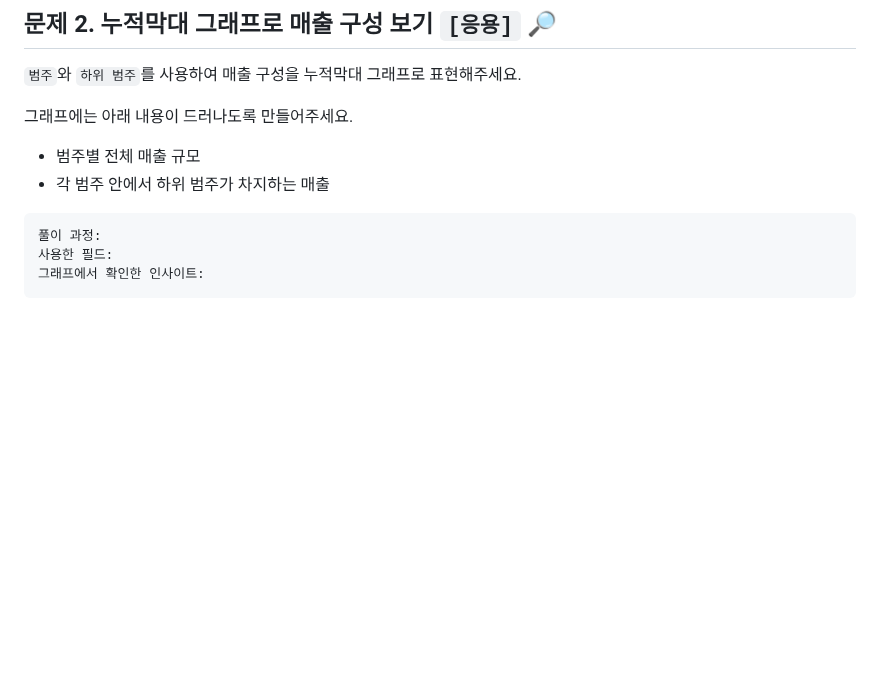
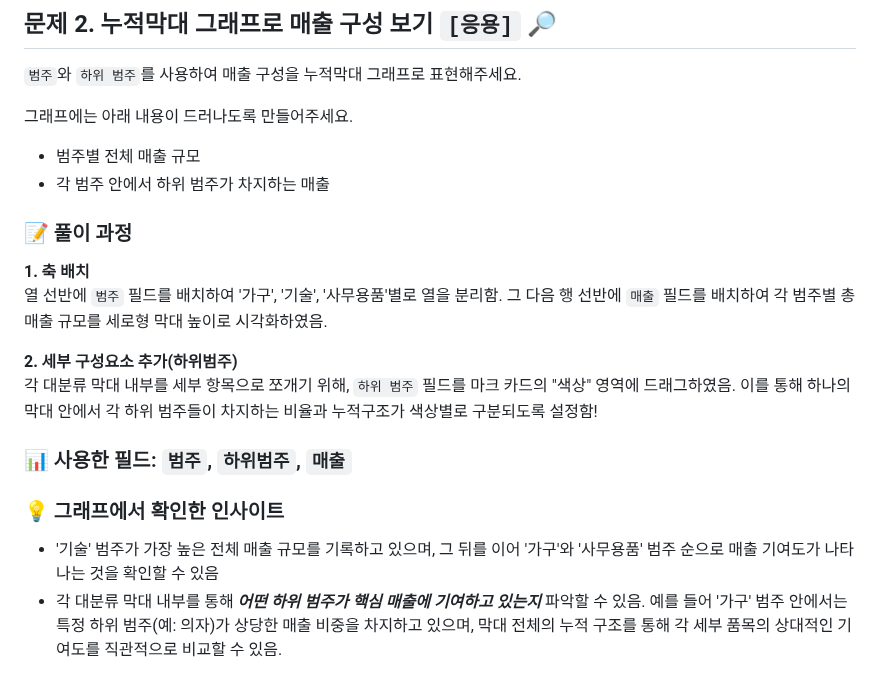
Before and after one commit to syooung/DArt-B, a Markdown page: TABLEAU/week2.md, the part around one of its changes. Rendered like a GitHub page; blank space fills up the shorter version.

Commit message:
week2

````diff
--- a/TABLEAU/week2.md
+++ b/TABLEAU/week2.md
@@ -115,9 +115,19 @@ Superstore `주문` 데이터를 사용하여 아래 그래프 중 **2개**를
 - 범주별 전체 매출 규모
 - 각 범주 안에서 하위 범주가 차지하는 매출
 
-```
-풀이 과정:
-사용한 필드:
-그래프에서 확인한 인사이트:
-```
+### 📝 풀이 과정
 
+**1. 축 배치**
+열 선반에 `범주` 필드를 배치하여 '가구', '기술', '사무용품'별로 열을 분리함. 그 다음 행 선반에 `매출` 필드를 배치하여 각 범주별 총 매출 규모를 세로형 막대 높이로 시각화하였음.
+
+**2. 세부 구성요소 추가(하위범주)**
+각 대분류 막대 내부를 세부 항목으로 쪼개기 위해, `하위 범주` 필드를 마크 카드의 "색상" 영역에 드래그하였음.
+이를 통해 하나의 막대 안에서 각 하위 범주들이 차지하는 비율과 누적구조가 색상별로 구분되도록 설정함!
+
+
+### 📊 사용한 필드: `범주`, `하위범주`, `매출`
+
+### 💡 그래프에서 확인한 인사이트
+- '기술' 범주가 가장 높은 전체 매출 규모를 기록하고 있으며, 그 뒤를 이어 '가구'와 '사무용품' 범주 순으로 매출 기여도가 나타나는 것을 확인할 수 있음
+- 각 대분류 막대 내부를 통해 ***어떤 하위 범주가 핵심 매출에 기여하고 있는지*** 파악할 수 있음. 예를 들어 '가구' 범주 안에서는 특정 하위 범주(예: 의자)가 상당한 매출 비중을 차지하고 있으며, 막대 전체의 누적 구조를 통해 각 세부 품목의 상대적인 기여도를 직관적으로 비교할 수 있음.
+
````
Also changed, not shown: other parts of TABLEAU/week2.md (+1 -0 lines), TABLEAU/태블로 2주차 실습인증4.png (added).
